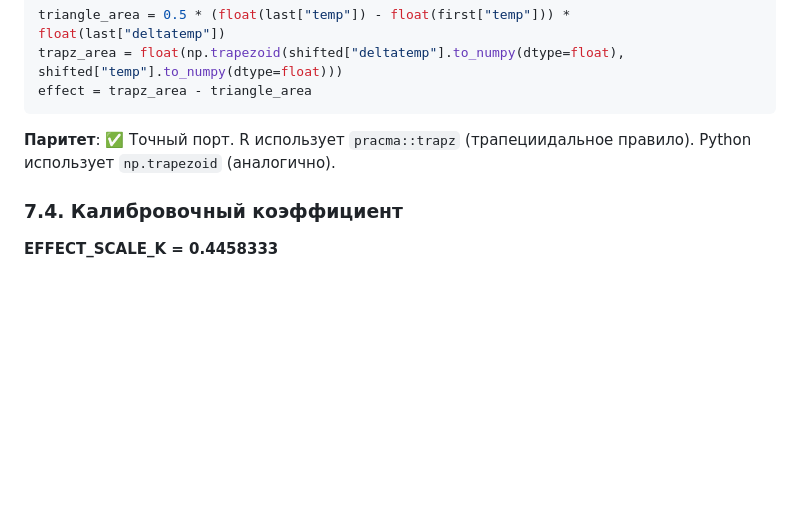
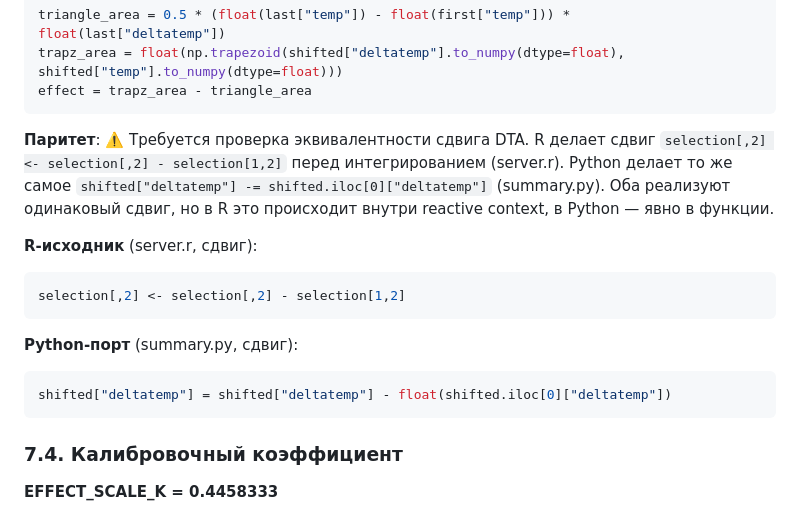
Before and after one commit to einhander/tg, a Markdown page: docs/scientific-method.md, the part around one of its changes. Drawn GitHub-style; blank space fills up the shorter version.

````diff
--- a/docs/scientific-method.md
+++ b/docs/scientific-method.md
@@ -216,7 +217,17 @@ trapz_area = float(np.trapezoid(shifted["deltatemp"].to_numpy(dtype=float), shif
 effect = trapz_area - triangle_area
 ```
 
-**Паритет**: ✅ Точный порт. R использует `pracma::trapz` (трапециидальное правило). Python использует `np.trapezoid` (аналогично).
+**Паритет**: ⚠️ Требуется проверка эквивалентности сдвига DTA. R делает сдвиг `selection[,2] <- selection[,2] - selection[1,2]` перед интегрированием (server.r). Python делает то же самое `shifted["deltatemp"] -= shifted.iloc[0]["deltatemp"]` (summary.py). Оба реализуют одинаковый сдвиг, но в R это происходит внутри reactive context, в Python — явно в функции.
+
+**R-исходник** (server.r, сдвиг):
+```r
+selection[,2] <- selection[,2] - selection[1,2]
+```
+
+**Python-порт** (summary.py, сдвиг):
+```python
+shifted["deltatemp"] = shifted["deltatemp"] - float(shifted.iloc[0]["deltatemp"])
+```
 
 ### 7.4. Калибровочный коэффициент
 
````
Also changed, not shown: other parts of docs/scientific-method.md (+48 -16 lines).
